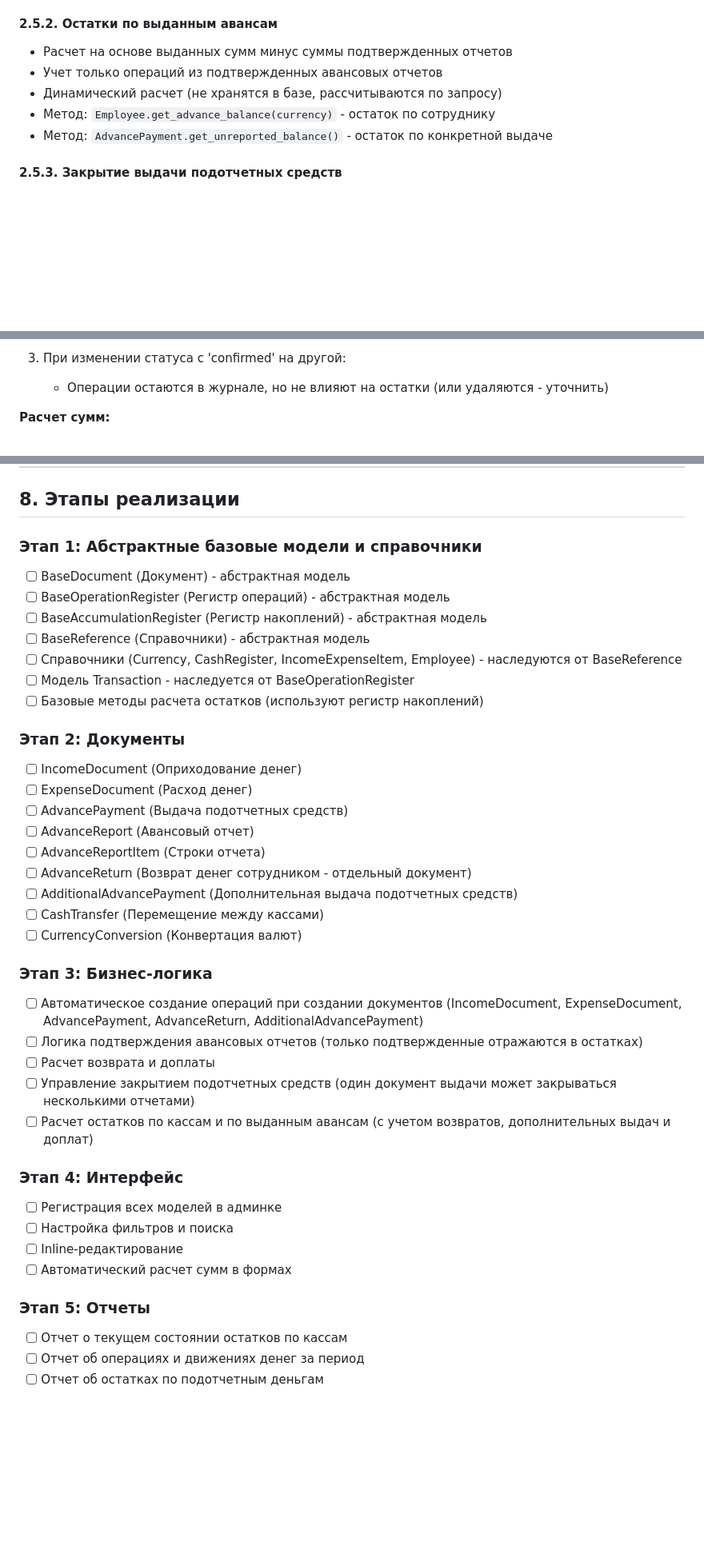
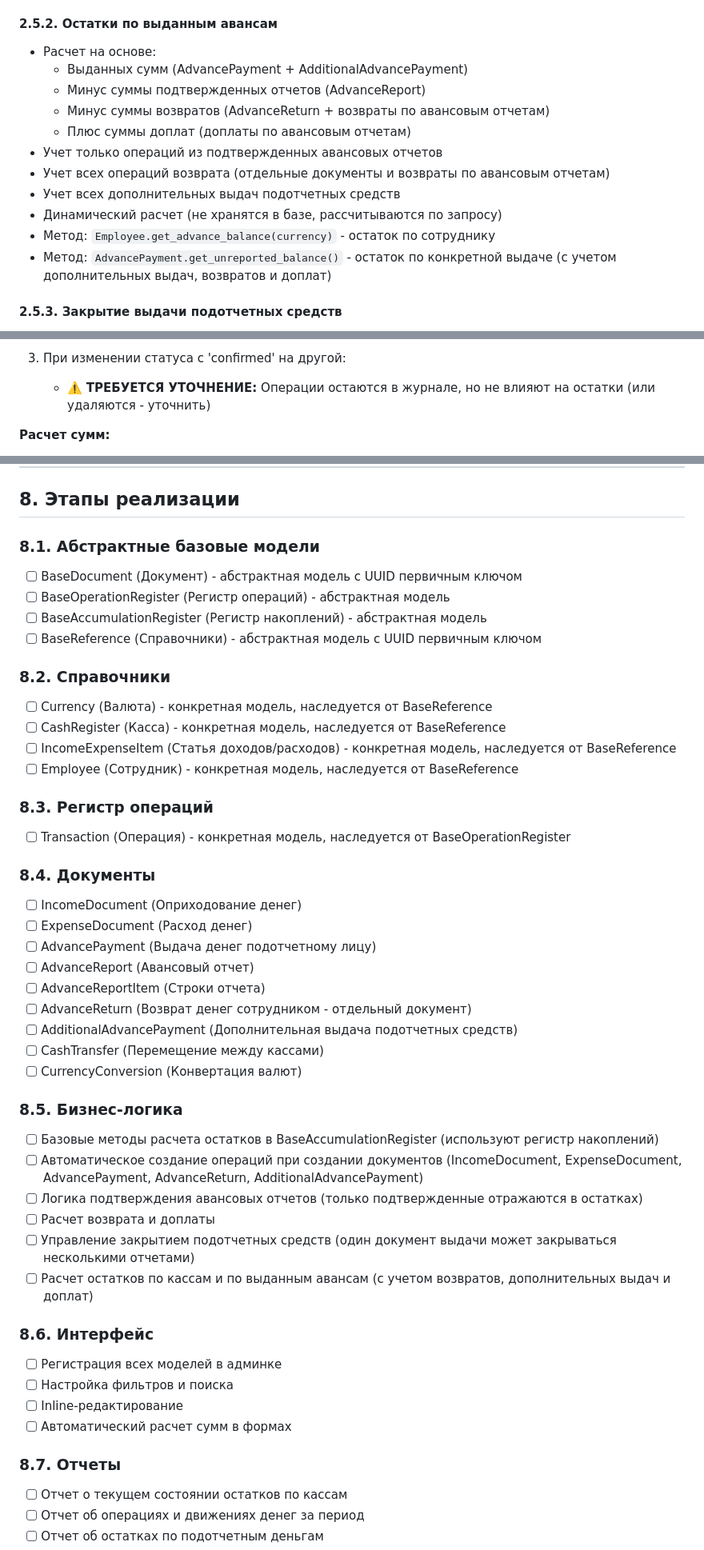
Before and after one commit to michaelbag/fin_count, a Markdown page: TECHNICAL_SPECIFICATION.md, 3 parts joined by grey strips. Shown at 80% size. Drawn GitHub-style; blank space fills up the shorter version.

```diff
--- a/TECHNICAL_SPECIFICATION.md
+++ b/TECHNICAL_SPECIFICATION.md
@@ -230,11 +236,17 @@
 - Метод: `CashRegister.get_balance(currency, date=None)`
 
 #### 2.5.2. Остатки по выданным авансам
-- Расчет на основе выданных сумм минус суммы подтвержденных отчетов
+- Расчет на основе:
+  - Выданных сумм (AdvancePayment + AdditionalAdvancePayment)
+  - Минус суммы подтвержденных отчетов (AdvanceReport)
+  - Минус суммы возвратов (AdvanceReturn + возвраты по авансовым отчетам)
+  - Плюс суммы доплат (доплаты по авансовым отчетам)
 - Учет только операций из подтвержденных авансовых отчетов
+- Учет всех операций возврата (отдельные документы и возвраты по авансовым отчетам)
+- Учет всех дополнительных выдач подотчетных средств
 - Динамический расчет (не хранятся в базе, рассчитываются по запросу)
 - Метод: `Employee.get_advance_balance(currency)` - остаток по сотруднику
-- Метод: `AdvancePayment.get_unreported_balance()` - остаток по конкретной выдаче
+- Метод: `AdvancePayment.get_unreported_balance()` - остаток по конкретной выдаче (с учетом дополнительных выдач, возвратов и доплат)
 
 #### 2.5.3. Закрытие выдачи подотчетных средств
 - Каждый документ выдачи денег может быть закрыт одним или несколькими авансовыми отчетами
@@ -853,7 +877,7 @@
    - Удаляются операции для удаленных строк
 
 3. При изменении статуса с 'confirmed' на другой:
-   - Операции остаются в журнале, но не влияют на остатки (или удаляются - уточнить)
+   - ⚠️ **ТРЕБУЕТСЯ УТОЧНЕНИЕ:** Операции остаются в журнале, но не влияют на остатки (или удаляются - уточнить)
 
 **Расчет сумм:**
 - Общая сумма (`total_amount`) автоматически рассчитывается из суммы всех строк, если не заполнена
@@ -1270,19 +1296,25 @@
 
 ## 8. Этапы реализации
 
-### Этап 1: Абстрактные базовые модели и справочники
-- [ ] BaseDocument (Документ) - абстрактная модель
+### 8.1. Абстрактные базовые модели
+- [ ] BaseDocument (Документ) - абстрактная модель с UUID первичным ключом
 - [ ] BaseOperationRegister (Регистр операций) - абстрактная модель
 - [ ] BaseAccumulationRegister (Регистр накоплений) - абстрактная модель
-- [ ] BaseReference (Справочники) - абстрактная модель
-- [ ] Справочники (Currency, CashRegister, IncomeExpenseItem, Employee) - наследуются от BaseReference
-- [ ] Модель Transaction - наследуется от BaseOperationRegister
-- [ ] Базовые методы расчета остатков (используют регистр накоплений)
+- [ ] BaseReference (Справочники) - абстрактная модель с UUID первичным ключом
 
-### Этап 2: Документы
+### 8.2. Справочники
+- [ ] Currency (Валюта) - конкретная модель, наследуется от BaseReference
+- [ ] CashRegister (Касса) - конкретная модель, наследуется от BaseReference
+- [ ] IncomeExpenseItem (Статья доходов/расходов) - конкретная модель, наследуется от BaseReference
+- [ ] Employee (Сотрудник) - конкретная модель, наследуется от BaseReference
+
+### 8.3. Регистр операций
+- [ ] Transaction (Операция) - конкретная модель, наследуется от BaseOperationRegister
+
+### 8.4. Документы
 - [ ] IncomeDocument (Оприходование денег)
 - [ ] ExpenseDocument (Расход денег)
-- [ ] AdvancePayment (Выдача подотчетных средств)
+- [ ] AdvancePayment (Выдача денег подотчетному лицу)
 - [ ] AdvanceReport (Авансовый отчет)
 - [ ] AdvanceReportItem (Строки отчета)
 - [ ] AdvanceReturn (Возврат денег сотрудником - отдельный документ)
@@ -1290,20 +1322,21 @@
 - [ ] CashTransfer (Перемещение между кассами)
 - [ ] CurrencyConversion (Конвертация валют)
 
-### Этап 3: Бизнес-логика
+### 8.5. Бизнес-логика
+- [ ] Базовые методы расчета остатков в BaseAccumulationRegister (используют регистр накоплений)
 - [ ] Автоматическое создание операций при создании документов (IncomeDocument, ExpenseDocument, AdvancePayment, AdvanceReturn, AdditionalAdvancePayment)
 - [ ] Логика подтверждения авансовых отчетов (только подтвержденные отражаются в остатках)
 - [ ] Расчет возврата и доплаты
 - [ ] Управление закрытием подотчетных средств (один документ выдачи может закрываться несколькими отчетами)
 - [ ] Расчет остатков по кассам и по выданным авансам (с учетом возвратов, дополнительных выдач и доплат)
 
-### Этап 4: Интерфейс
+### 8.6. Интерфейс
 - [ ] Регистрация всех моделей в админке
 - [ ] Настройка фильтров и поиска
 - [ ] Inline-редактирование
 - [ ] Автоматический расчет сумм в формах
 
-### Этап 5: Отчеты
+### 8.7. Отчеты
 - [ ] Отчет о текущем состоянии остатков по кассам
 - [ ] Отчет об операциях и движениях денег за период
 - [ ] Отчет об остатках по подотчетным деньгам
```
Also changed, not shown: other parts of TECHNICAL_SPECIFICATION.md (+49 -29 lines).
